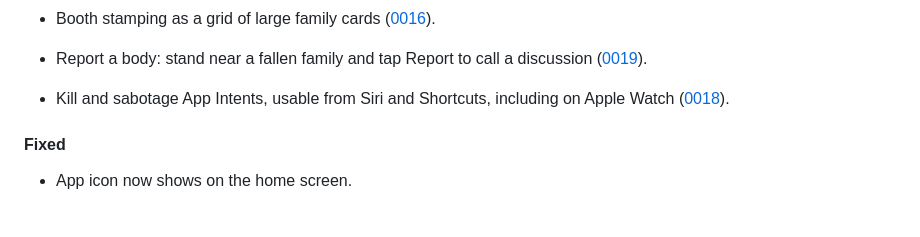
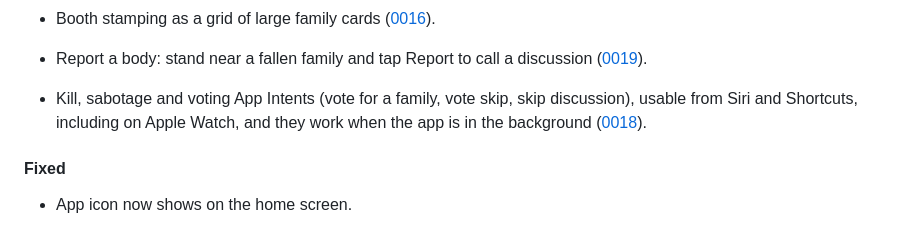
Before and after one commit to Andrew4Coding/academy-murder-mystery, a Markdown page: CHANGELOG.md, the part around the change. Rendered like a GitHub page.

Commit message:
docs: [AND] update changelog for voting intents

```diff
--- a/CHANGELOG.md
+++ b/CHANGELOG.md
@@ -24,7 +24,7 @@ Tooling and refactors that users can't see don't go here.
 - One sabotage card per booth, with its own fix time ([0015](specs/features/0015-sabotage-rework.md)).
 - Booth stamping as a grid of large family cards ([0016](specs/features/0016-oc-station-rework.md)).
 - Report a body: stand near a fallen family and tap Report to call a discussion ([0019](specs/features/0019-report-body.md)).
-- Kill and sabotage App Intents, usable from Siri and Shortcuts, including on Apple Watch ([0018](specs/apps/ios/features/0018-watch-intents.md)).
+- Kill, sabotage and voting App Intents (vote for a family, vote skip, skip discussion), usable from Siri and Shortcuts, including on Apple Watch, and they work when the app is in the background ([0018](specs/apps/ios/features/0018-watch-intents.md)).
 
 #### Fixed
 
```
